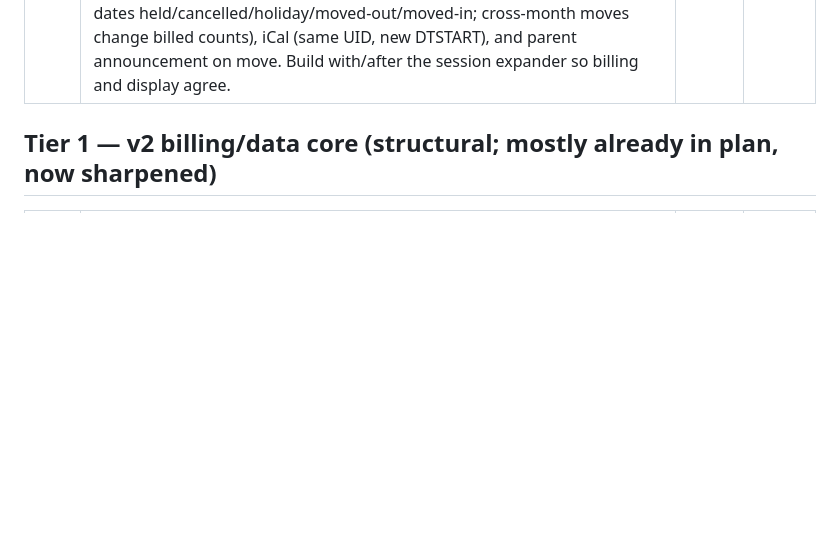
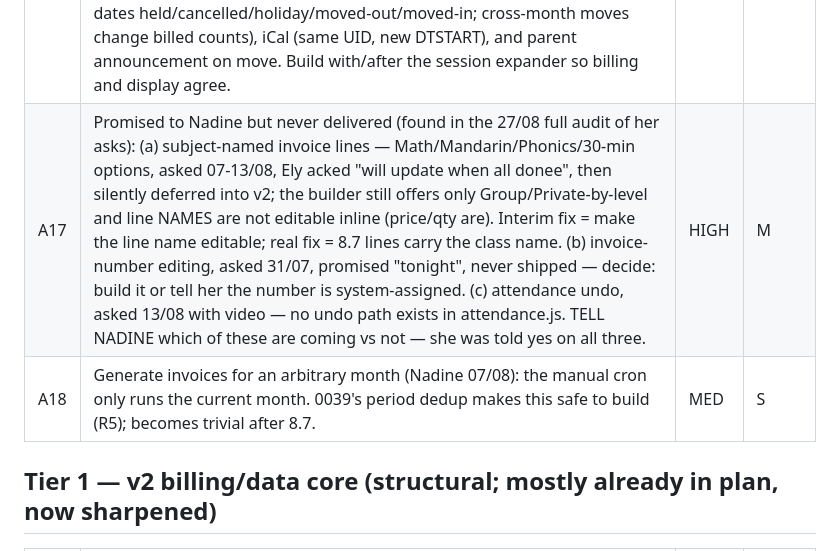
Before and after one commit to veyroxie/studyhub, a Markdown page: V2_IDEAS.md, the part around the change. Rendered like a GitHub page; blank space fills up the shorter version.

Commit message:
docs(ideas): file the promised-but-undelivered Nadine asks from the full audit

```diff
--- a/V2_IDEAS.md
+++ b/V2_IDEAS.md
@@ -35,6 +35,8 @@ This table is now history, not a to-do list.
 | A15 | **FIXED 2026-08-26** (feed emits STATUS:CANCELLED + summary prefix under the same UID; locked by TestICalFeed_CancelledSessionEmitsStatusCancelled). Was: Parent iCal feed shows cancelled sessions: `handlers_ical.go:150-169` expands a class's weekday into dates but never consults `cancelled_classes` or `holidays`, so a subscribed parent still sees a class the centre cancelled and turns up for it. Wrong today, independent of v2. Fix with the shared session expander (`V2_REBUILD_PLAN.md` 8.7.1) so billing and the feed agree on what a session is. | HIGH | M |
 | A16 | **FIXED 2026-08-26** (duration-based grant + migration 0041 top-up + absent flow + shared creditsForClass helper). Was: Cancellation credit grant is 4x too small: `handlers_cancelled.go` hardcodes `minutes=1` per student, but the agreed unit (WhatsApp 02/04/2026, Nadine-confirmed) is 1 credit = 15 min, so a 1-hour class must grant 4 (duration/15). The frontend absent flow's 4 is correct. Live impact: Nadine's 19/08 "insufficient credit" when redeeming a replacement. Fix = grant (end_time-time)/15, and backfill or top up credits granted at 1. Blocks replying to her 17/08 "which button" question. | HIGH | S |
 | B9 | **PARKED 2026-08-27: Nadine prefers cancel+credit** ("some students can't make it for the same replacement date") — await her final word on wanting both, otherwise drop. Was: Reschedule a class session (decided 2026-08-26): alongside cancel+credit (per-student make-ups at different times), admin can move ONE dated session wholesale to another date for all students. Shape: a `class_session_moves` exception row (tenant_id, class_id, from_date, to_date) in the 0040 keyed-by-(class_id,date) family — NOT a cancellation (no credits granted: the class still happens). Touches: calendar render (strike original, show moved), the 8.7 session expander (classify dates held/cancelled/holiday/moved-out/moved-in; cross-month moves change billed counts), iCal (same UID, new DTSTART), and parent announcement on move. Build with/after the session expander so billing and display agree. | MED | M |
+| A17 | Promised to Nadine but never delivered (found in the 27/08 full audit of her asks): (a) subject-named invoice lines — Math/Mandarin/Phonics/30-min options, asked 07-13/08, Ely acked "will update when all donee", then silently deferred into v2; the builder still offers only Group/Private-by-level and line NAMES are not editable inline (price/qty are). Interim fix = make the line name editable; real fix = 8.7 lines carry the class name. (b) invoice-number editing, asked 31/07, promised "tonight", never shipped — decide: build it or tell her the number is system-assigned. (c) attendance undo, asked 13/08 with video — no undo path exists in attendance.js. TELL NADINE which of these are coming vs not — she was told yes on all three. | HIGH | M |
+| A18 | Generate invoices for an arbitrary month (Nadine 07/08): the manual cron only runs the current month. 0039's period dedup makes this safe to build (R5); becomes trivial after 8.7. | MED | S |
 
 ## Tier 1 — v2 billing/data core (structural; mostly already in plan, now sharpened)
 
```
